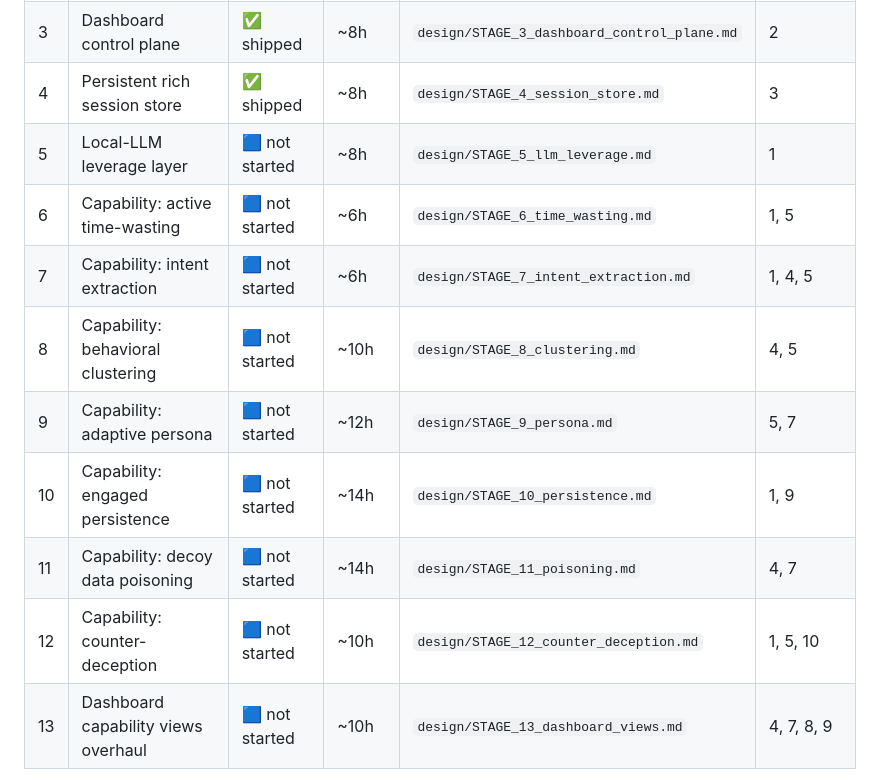
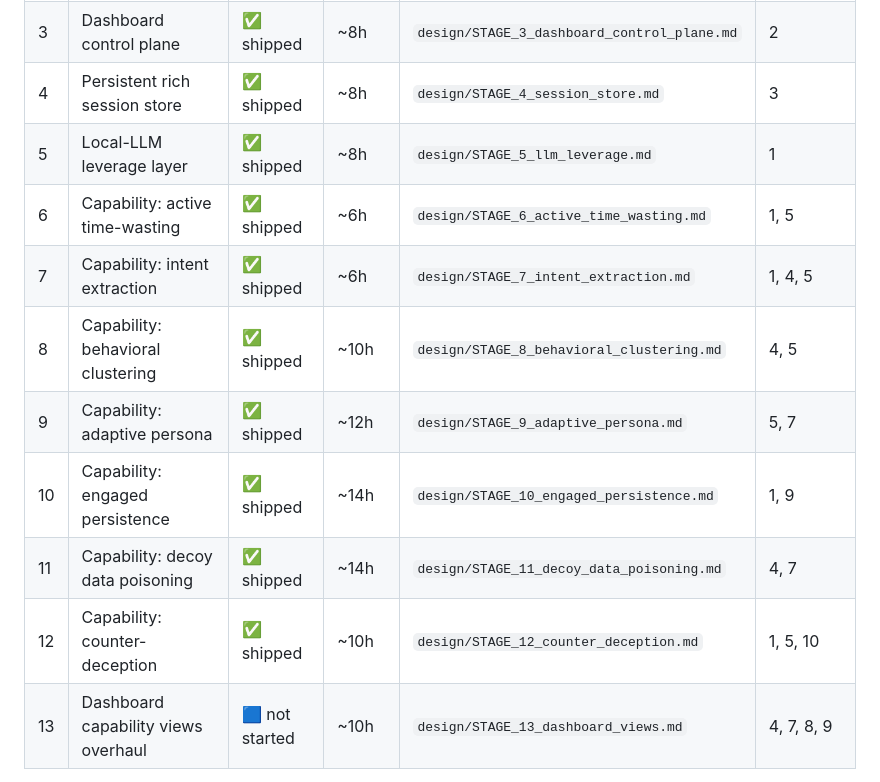
Before and after one commit to retr0verride/Anglerfish-AI, a Markdown page: docs/ROADMAP.md, the part around the change. Drawn GitHub-style.

Commit message:
docs(roadmap): mark Stages 5-12 shipped and fix stale design-doc paths
The stage table still listed Stages 5-12 as "not started" although the
LLM leverage and time-wasting stages plus all five capability stages
shipped (on main through Stage 12 slice 5, 00bdf6b). Flip the status
column to "shipped" for rows 5-12; Stage 13 stays "not started".

Five design-doc paths in the table pointed at filenames that never
existed (the docs were renamed before they landed):
- Stage 6: STAGE_6_time_wasting.md to STAGE_6_active_time_wasting.md
- Stage 8: STAGE_8_clustering.md to STAGE_8_behavioral_clustering.md
- Stage 9: STAGE_9_persona.md to STAGE_9_adaptive_persona.md
- Stage 10: STAGE_10_persistence.md to STAGE_10_engaged_persistence.md
- Stage 11: STAGE_11_poisoning.md to STAGE_11_decoy_data_poisoning.md

Each corrected path verified against docs/design/.

Audit notes:
- Cleanup: doc hygiene; the status column and doc links now match the
  shipped code and the on-disk design docs.
- Hallucination check: every corrected filename confirmed present in
  docs/design/ via ls; no invented paths.
- No slop: table-only edit, no prose added.
- Parser/validator: n/a.
- Security: n/a.
- Async: n/a.
- Dependency: n/a.
- Error handling: n/a.
- Deferred: the Stage 3-12 prose sections still describe design intent
  rather than what shipped; bringing them to the Stage 1-2 "shipped"
  format is a separate doc pass.

Co-Authored-By: Claude Opus 4.7 (1M context) <noreply@anthropic.com>

```diff
--- a/docs/ROADMAP.md
+++ b/docs/ROADMAP.md
@@ -27,14 +27,14 @@ Status legend: `🟦 not started` · `🟨 in design` · `🟩 in progress` · `
 | 2   | Lure subsystem (Cowrie replacement) | ✅ shipped    | ~12h        | `design/STAGE_2_lure_subsystem.md`      | 1          |
 | 3   | Dashboard control plane            | ✅ shipped     | ~8h         | `design/STAGE_3_dashboard_control_plane.md` | 2      |
 | 4   | Persistent rich session store      | ✅ shipped     | ~8h         | `design/STAGE_4_session_store.md`       | 3          |
-| 5   | Local-LLM leverage layer           | 🟦 not started | ~8h         | `design/STAGE_5_llm_leverage.md`        | 1          |
-| 6   | Capability: active time-wasting    | 🟦 not started | ~6h         | `design/STAGE_6_time_wasting.md`        | 1, 5       |
-| 7   | Capability: intent extraction      | 🟦 not started | ~6h         | `design/STAGE_7_intent_extraction.md`   | 1, 4, 5    |
-| 8   | Capability: behavioral clustering  | 🟦 not started | ~10h        | `design/STAGE_8_clustering.md`          | 4, 5       |
-| 9   | Capability: adaptive persona       | 🟦 not started | ~12h        | `design/STAGE_9_persona.md`             | 5, 7       |
-| 10  | Capability: engaged persistence    | 🟦 not started | ~14h        | `design/STAGE_10_persistence.md`        | 1, 9       |
-| 11  | Capability: decoy data poisoning   | 🟦 not started | ~14h        | `design/STAGE_11_poisoning.md`          | 4, 7       |
-| 12  | Capability: counter-deception      | 🟦 not started | ~10h        | `design/STAGE_12_counter_deception.md`  | 1, 5, 10   |
+| 5   | Local-LLM leverage layer           | ✅ shipped     | ~8h         | `design/STAGE_5_llm_leverage.md`          | 1          |
+| 6   | Capability: active time-wasting    | ✅ shipped     | ~6h         | `design/STAGE_6_active_time_wasting.md`   | 1, 5       |
+| 7   | Capability: intent extraction      | ✅ shipped     | ~6h         | `design/STAGE_7_intent_extraction.md`     | 1, 4, 5    |
+| 8   | Capability: behavioral clustering  | ✅ shipped     | ~10h        | `design/STAGE_8_behavioral_clustering.md` | 4, 5       |
+| 9   | Capability: adaptive persona       | ✅ shipped     | ~12h        | `design/STAGE_9_adaptive_persona.md`      | 5, 7       |
+| 10  | Capability: engaged persistence    | ✅ shipped     | ~14h        | `design/STAGE_10_engaged_persistence.md`  | 1, 9       |
+| 11  | Capability: decoy data poisoning   | ✅ shipped     | ~14h        | `design/STAGE_11_decoy_data_poisoning.md` | 4, 7       |
+| 12  | Capability: counter-deception      | ✅ shipped     | ~10h        | `design/STAGE_12_counter_deception.md`    | 1, 5, 10   |
 | 13  | Dashboard capability views overhaul | 🟦 not started | ~10h       | `design/STAGE_13_dashboard_views.md`    | 4, 7, 8, 9 |
 
 **Total estimated effort:** ~126 hours. Spread over weeks/months at a
```
